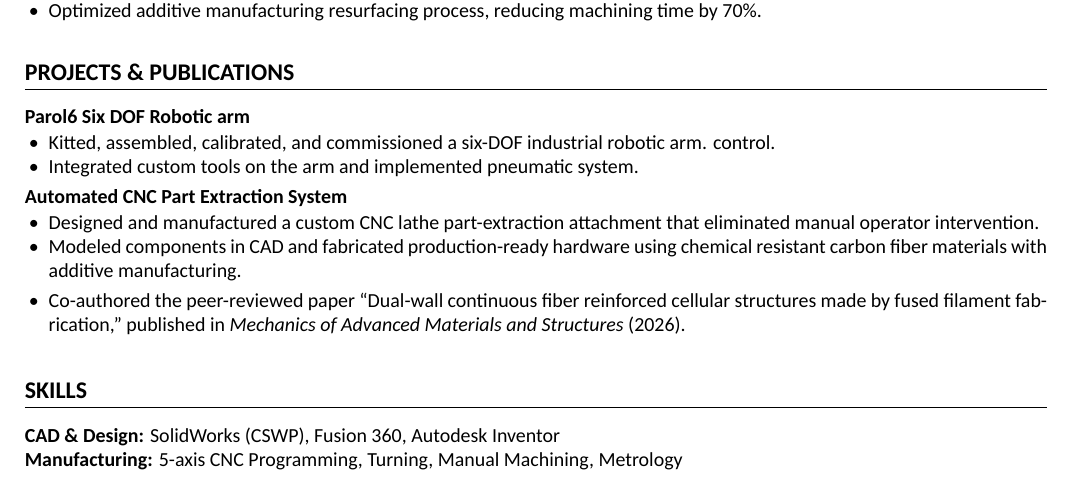
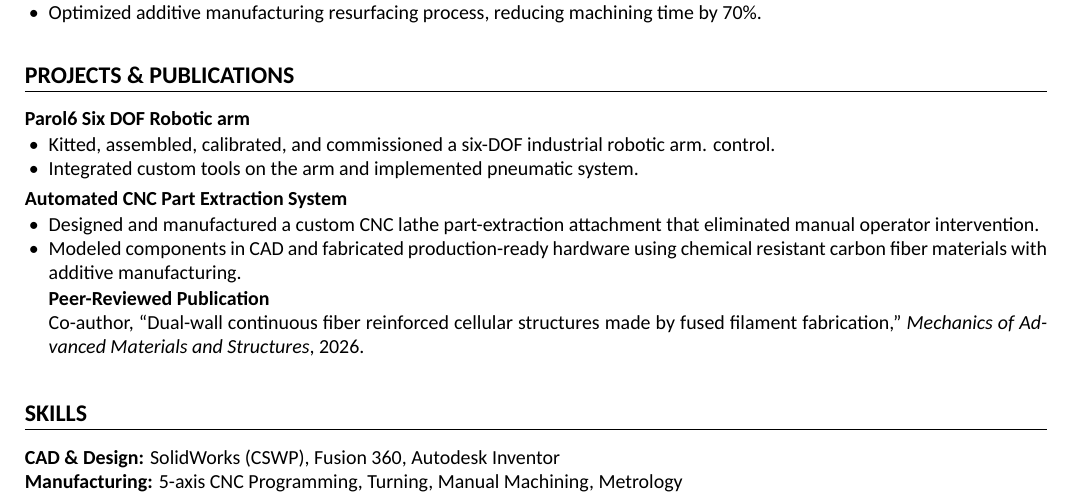
Before and after one commit to Kkuhn112/Personal-Portfolio, a LaTeX CV (Kestin-Kuhn-Resume.tex): part of the page before the commit and part of page 1 of 2 after it, cut so that both start at the same text. Compiled offline with XeLaTeX.

Commit message:
Revise Kestin Kuhn's resume content
Updated resume with new experiences, projects, and skills.

```diff
--- a/Kestin-Kuhn-Resume.tex
+++ b/Kestin-Kuhn-Resume.tex
@@ -124,7 +124,8 @@ control.
 \end{itemize}
 
 \begin{itemize}
-\item Co-authored the peer-reviewed paper ``Dual-wall continuous fiber reinforced cellular structures made by fused filament fabrication,'' published in \textit{Mechanics of Advanced Materials and Structures} (2026).
+\textbf{Peer-Reviewed Publication} \\
+Co-author, ``Dual-wall continuous fiber reinforced cellular structures made by fused filament fabrication,'' \textit{Mechanics of Advanced Materials and Structures}, 2026.
 \end{itemize}
 \vspace{.2em}
 
```
